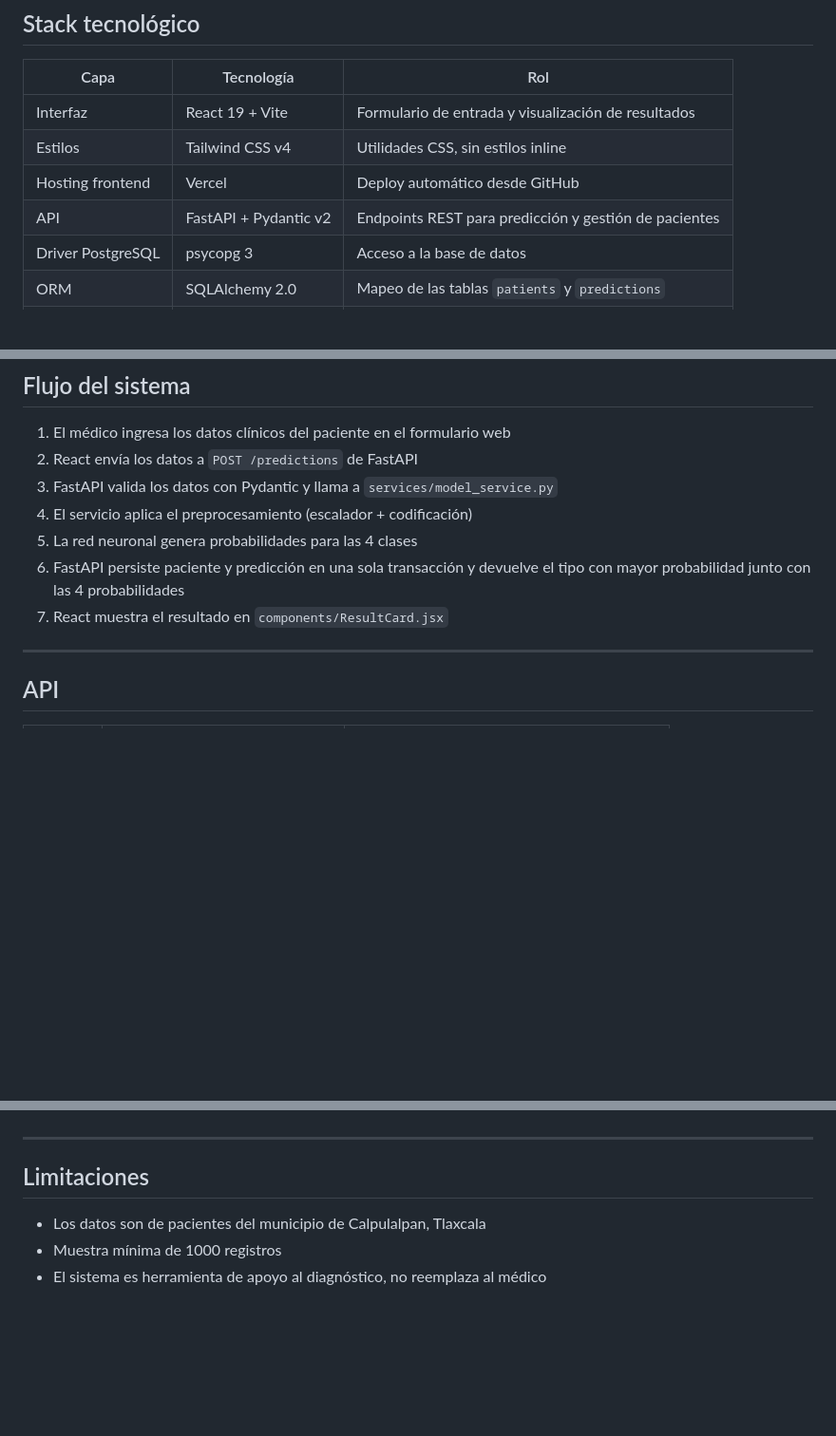
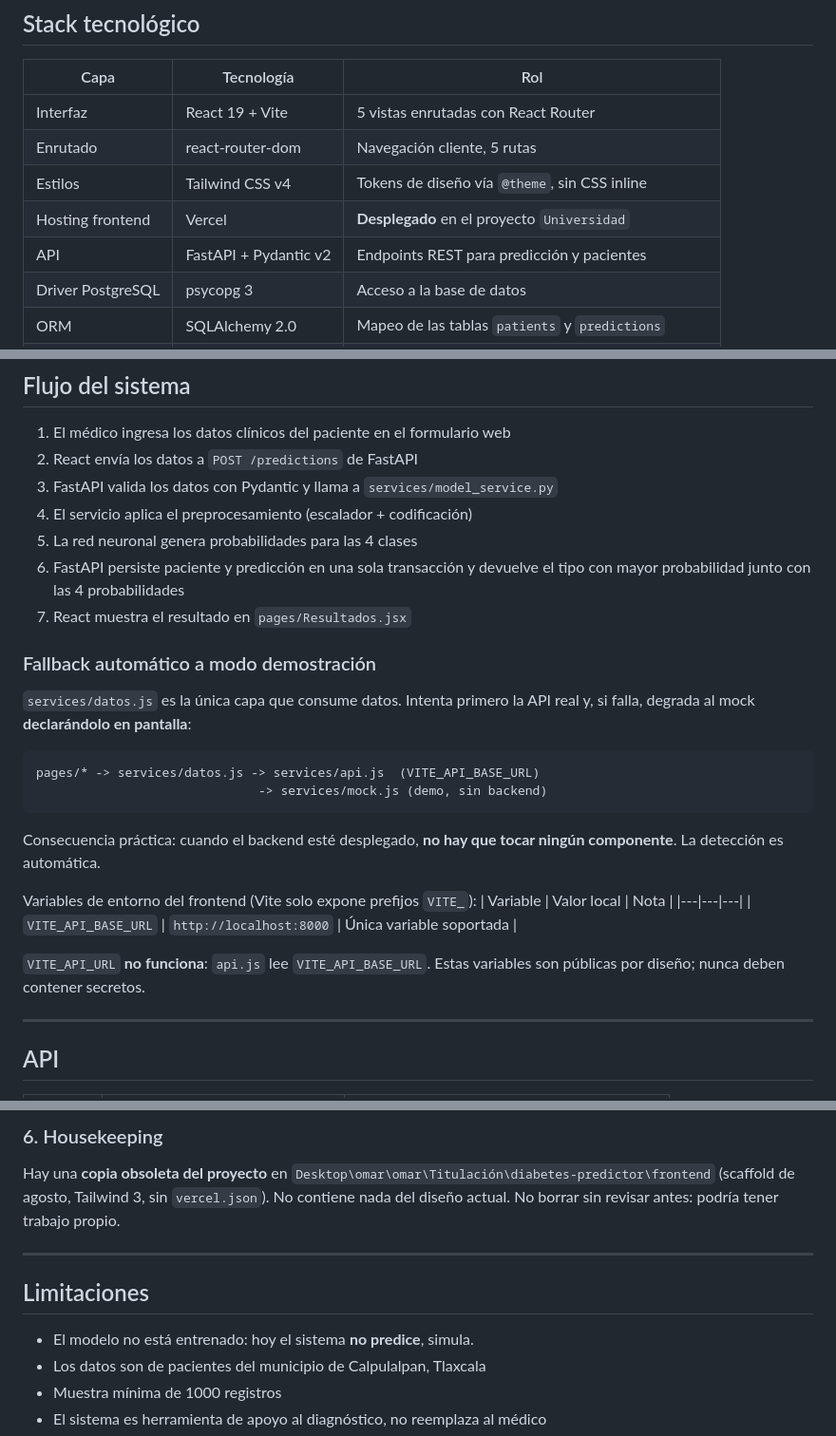
Before and after one commit to omarleob639-hue/Diabetes_Tesis, a Markdown page: diabetes-predictor/ENTREGABLES_FINALES.md, 3 parts joined by grey strips. Shown at 95% size. GitHub-like rendering; blank space fills up the shorter version.

````diff
--- a/diabetes-predictor/ENTREGABLES_FINALES.md
+++ b/diabetes-predictor/ENTREGABLES_FINALES.md
@@ -45,10 +51,11 @@ siendo el modelo integral superior (nivel de significancia: 0.05).
 ## Stack tecnológico
 | Capa | Tecnología | Rol |
 |---|---|---|
-| Interfaz | React 19 + Vite | Formulario de entrada y visualización de resultados |
-| Estilos | Tailwind CSS v4 | Utilidades CSS, sin estilos inline |
-| Hosting frontend | Vercel | Deploy automático desde GitHub |
-| API | FastAPI + Pydantic v2 | Endpoints REST para predicción y gestión de pacientes |
+| Interfaz | React 19 + Vite | 5 vistas enrutadas con React Router |
+| Enrutado | react-router-dom | Navegación cliente, 5 rutas |
+| Estilos | Tailwind CSS v4 | Tokens de diseño vía `@theme`, sin CSS inline |
+| Hosting frontend | Vercel | **Desplegado** en el proyecto `Universidad` |
+| API | FastAPI + Pydantic v2 | Endpoints REST para predicción y pacientes |
 | Driver PostgreSQL | psycopg 3 | Acceso a la base de datos |
 | ORM | SQLAlchemy 2.0 | Mapeo de las tablas `patients` y `predictions` |
 | Serverless | AWS Lambda | Pendiente de decisión (ver abajo) |
@@ -83,7 +119,27 @@ preprocesamiento y el orden de las variables.
 5. La red neuronal genera probabilidades para las 4 clases
 6. FastAPI persiste paciente y predicción en una sola transacción y devuelve
    el tipo con mayor probabilidad junto con las 4 probabilidades
-7. React muestra el resultado en `components/ResultCard.jsx`
+7. React muestra el resultado en `pages/Resultados.jsx`
+
+### Fallback automático a modo demostración
+`services/datos.js` es la única capa que consume datos. Intenta primero la
+API real y, si falla, degrada al mock **declarándolo en pantalla**:
+
+```
+pages/* -> services/datos.js -> services/api.js  (VITE_API_BASE_URL)
+                              -> services/mock.js (demo, sin backend)
+```
+
+Consecuencia práctica: cuando el backend esté desplegado, **no hay que tocar
+ningún componente**. La detección es automática.
+
+Variables de entorno del frontend (Vite solo expone prefijos `VITE_`):
+| Variable | Valor local | Nota |
+|---|---|---|
+| `VITE_API_BASE_URL` | `http://localhost:8000` | Única variable soportada |
+
+`VITE_API_URL` **no funciona**: `api.js` lee `VITE_API_BASE_URL`. Estas
+variables son públicas por diseño; nunca deben contener secretos.
 
 ---
 
@@ -197,7 +321,13 @@ Pendiente de decisión del asesor (bloquea el resto):
+### 6. Housekeeping
+Hay una **copia obsoleta del proyecto** en
+`Desktop\omar\omar\Titulación\diabetes-predictor\frontend` (scaffold de
+agosto, Tailwind 3, sin `vercel.json`). No contiene nada del diseño actual.
+No borrar sin revisar antes: podría tener trabajo propio.
 
 ---
 
 ## Limitaciones
+- El modelo no está entrenado: hoy el sistema **no predice**, simula.
 - Los datos son de pacientes del municipio de Calpulalpan, Tlaxcala
 - Muestra mínima de 1000 registros
 - El sistema es herramienta de apoyo al diagnóstico, no reemplaza al médico
````
Also changed, not shown: other parts of diabetes-predictor/ENTREGABLES_FINALES.md (+114 -11 lines).
